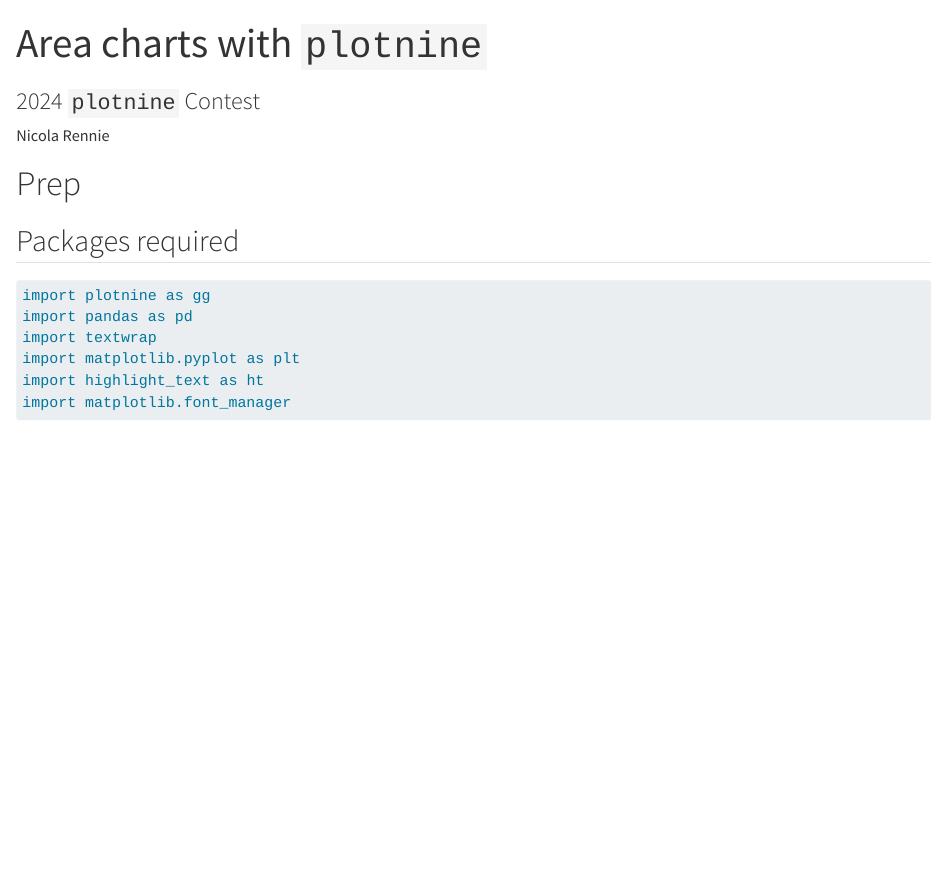
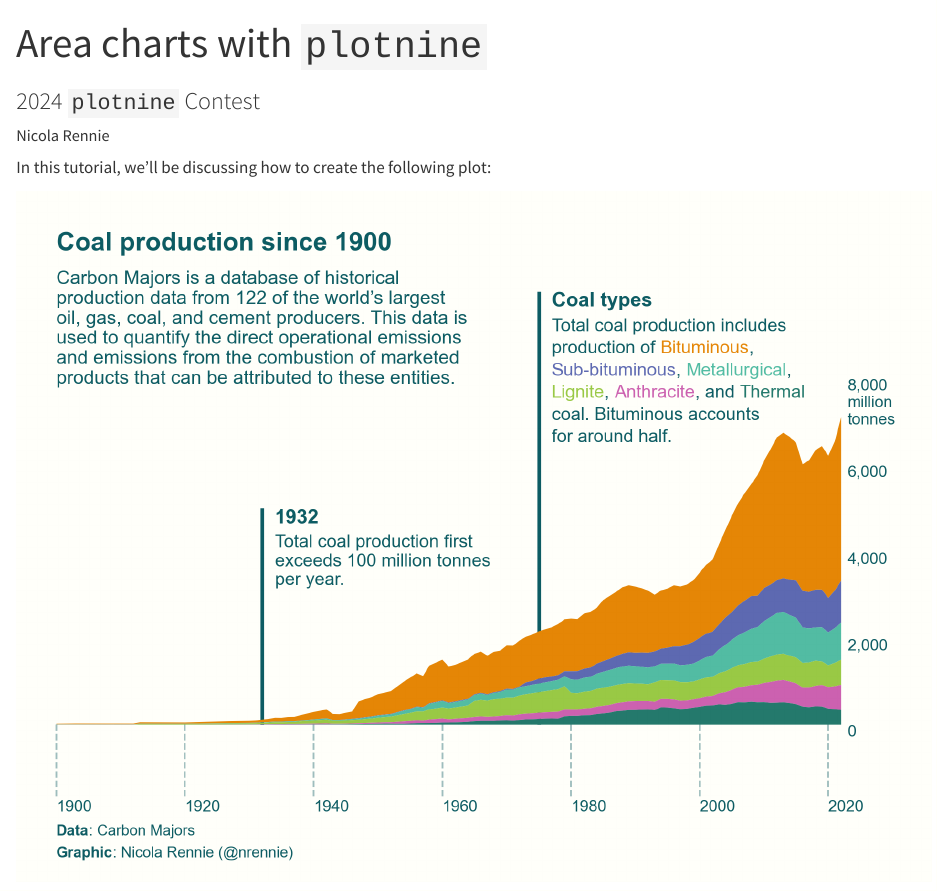
Before and after one commit to nrennie/2024-plotnine-contest, a Quarto document (index.qmd): the page in a window 1100 px wide, from its top. Rendered offline with R 4.5, knitr and Pandoc in place of Quarto, with nearby package versions; some code elsewhere in the file could not run offline; long lines of code are wrapped.

Commit message:
rename index

```diff
--- a/documentation.qmd
+++ b/index.qmd
@@ -3,6 +3,10 @@ title: "Area charts with `plotnine`"
 subtitle: "2024 `plotnine` Contest"
 author: "Nicola Rennie"
 ---
+
+In this tutorial, we'll be discussing how to create the following plot:
+
+![](plot.png)
 
 # Prep
 
```
Also changed, not shown: README.md.
